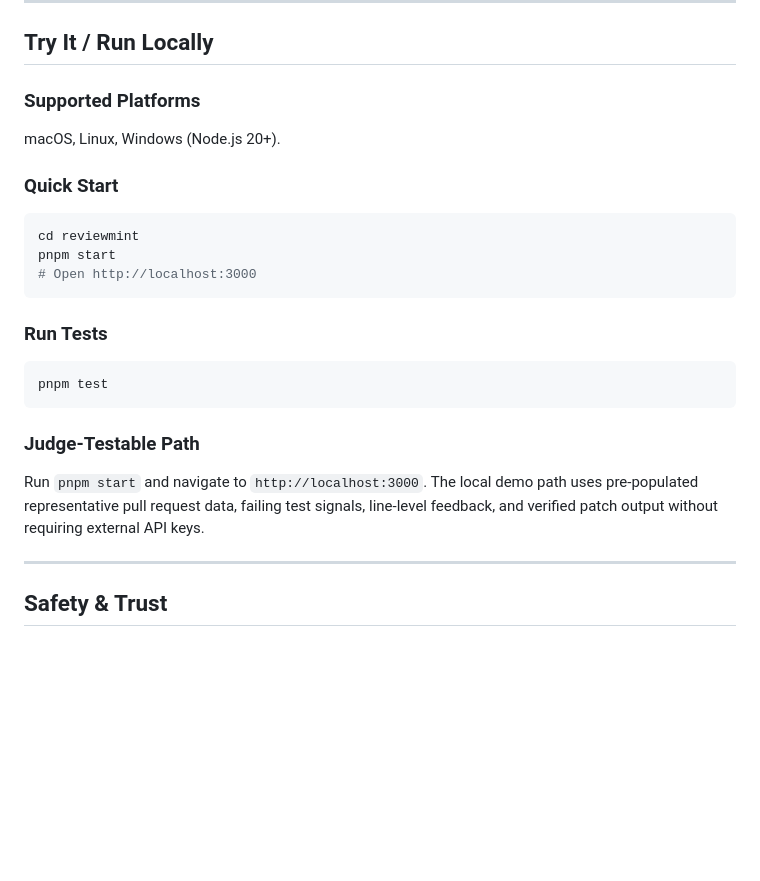
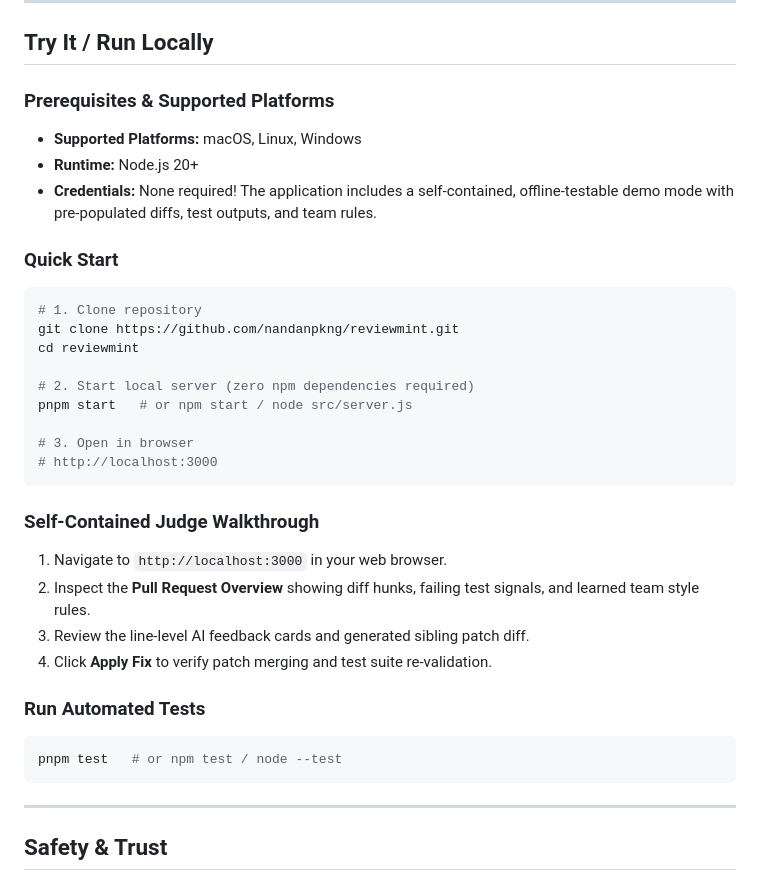
Before and after one commit to nandanpkng/reviewmint, a Markdown page: README.md, the part around the change. Drawn GitHub-style; blank space fills up the shorter version.

Commit message:
Update README with self-contained judge testing instructions

````diff
--- a/README.md
+++ b/README.md
@@ -93,23 +93,35 @@ const review = await openai.chat.completions.create({
 
 ## Try It / Run Locally
 
-### Supported Platforms
-macOS, Linux, Windows (Node.js 20+).
+### Prerequisites & Supported Platforms
+- **Supported Platforms:** macOS, Linux, Windows
+- **Runtime:** Node.js 20+
+- **Credentials:** None required! The application includes a self-contained, offline-testable demo mode with pre-populated diffs, test outputs, and team rules.
 
 ### Quick Start
+
 ```bash
+# 1. Clone repository
+git clone https://github.com/nandanpkng/reviewmint.git
 cd reviewmint
-pnpm start
-# Open http://localhost:3000
+
+# 2. Start local server (zero npm dependencies required)
+pnpm start   # or npm start / node src/server.js
+
+# 3. Open in browser
+# http://localhost:3000
 ```
 
-### Run Tests
+### Self-Contained Judge Walkthrough
+1. Navigate to `http://localhost:3000` in your web browser.
+2. Inspect the **Pull Request Overview** showing diff hunks, failing test signals, and learned team style rules.
+3. Review the line-level AI feedback cards and generated sibling patch diff.
+4. Click **Apply Fix** to verify patch merging and test suite re-validation.
+
+### Run Automated Tests
 ```bash
-pnpm test
+pnpm test   # or npm test / node --test
 ```
-
-### Judge-Testable Path
-Run `pnpm start` and navigate to `http://localhost:3000`. The local demo path uses pre-populated representative pull request data, failing test signals, line-level feedback, and verified patch output without requiring external API keys.
 
 ---
 
````
